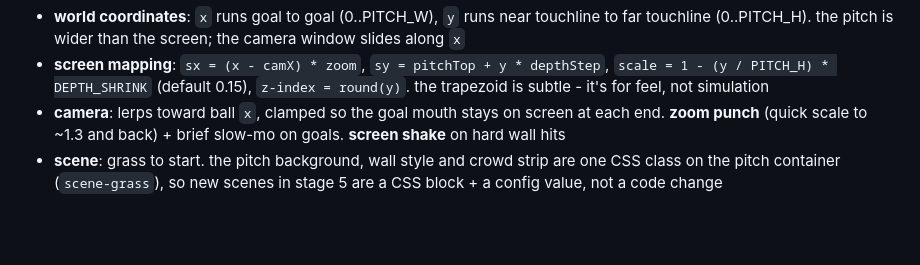
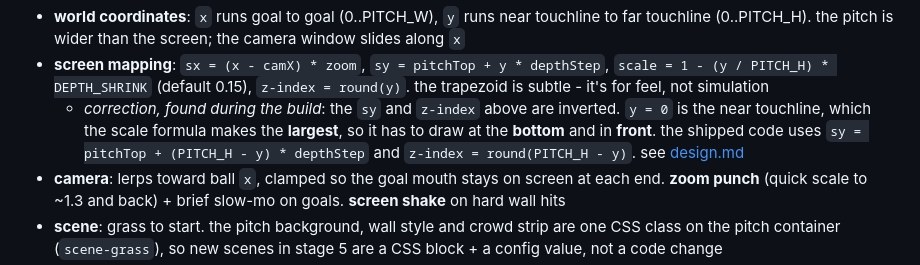
Before and after one commit to alondmnt/you-ball, a Markdown page: docs/plan.md, the part around the change. GitHub-like rendering; blank space fills up the shorter version.

Commit message:
docs: correct the inverted screen mapping in plan.md

```diff
--- a/docs/plan.md
+++ b/docs/plan.md
@@ -38,6 +38,7 @@ same stack as car-doctor and boo-boss: vanilla JS, DOM + CSS animations, Web Aud
 
 - **world coordinates**: `x` runs goal to goal (0..PITCH_W), `y` runs near touchline to far touchline (0..PITCH_H). the pitch is wider than the screen; the camera window slides along `x`
 - **screen mapping**: `sx = (x - camX) * zoom`, `sy = pitchTop + y * depthStep`, `scale = 1 - (y / PITCH_H) * DEPTH_SHRINK` (default 0.15), `z-index = round(y)`. the trapezoid is subtle - it's for feel, not simulation
+  - *correction, found during the build*: the `sy` and `z-index` above are inverted. `y = 0` is the near touchline, which the scale formula makes the **largest**, so it has to draw at the **bottom** and in **front**. the shipped code uses `sy = pitchTop + (PITCH_H - y) * depthStep` and `z-index = round(PITCH_H - y)`. see [design.md](design.md)
 - **camera**: lerps toward ball `x`, clamped so the goal mouth stays on screen at each end. **zoom punch** (quick scale to ~1.3 and back) + brief slow-mo on goals. **screen shake** on hard wall hits
 - **scene**: grass to start. the pitch background, wall style and crowd strip are one CSS class on the pitch container (`scene-grass`), so new scenes in stage 5 are a CSS block + a config value, not a code change
 - **top bar**: score shown as each team's current face (the GOAL face after scoring, sad face after conceding, idle otherwise) - the kid reads the mood, not the number, though the number is there too. ✏️ opens the editor
```
